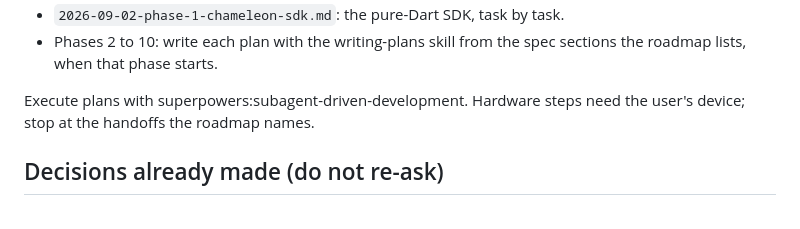
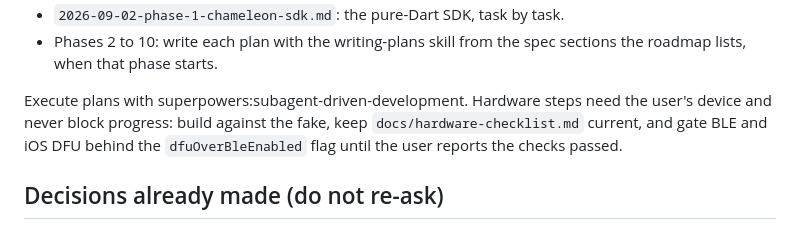
Before and after one commit to bobbyrc/spectra, a Markdown page: AGENTS.md, the part around the change. Rendered like a GitHub page.

Commit message:
docs: make hardware handoffs non-blocking in the roadmap
Progress runs against the fake; hardware results flip feature flags and
tick a checklist the user runs on their own schedule.

Co-Authored-By: Claude Fable 5.1 <noreply@anthropic.com>
Claude-Session: https://claude.ai/code/session_01PZogSifmETuAdssrCT4TUN

```diff
--- a/AGENTS.md
+++ b/AGENTS.md
@@ -23,7 +23,9 @@ Plans, in `docs/superpowers/plans/`:
   sections the roadmap lists, when that phase starts.
 
 Execute plans with superpowers:subagent-driven-development. Hardware steps
-need the user's device; stop at the handoffs the roadmap names.
+need the user's device and never block progress: build against the fake,
+keep `docs/hardware-checklist.md` current, and gate BLE and iOS DFU behind
+the `dfuOverBleEnabled` flag until the user reports the checks passed.
 
 ## Decisions already made (do not re-ask)
 
```
Also changed, not shown: 1 other file.
